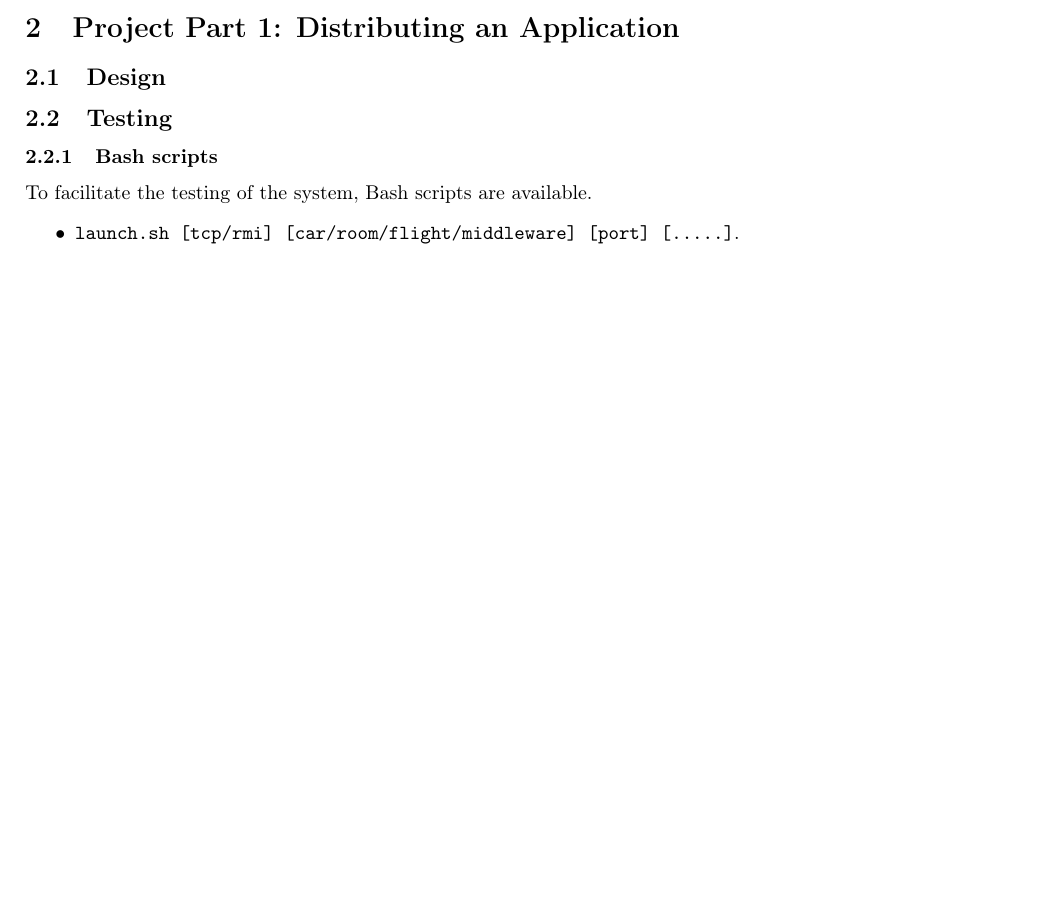
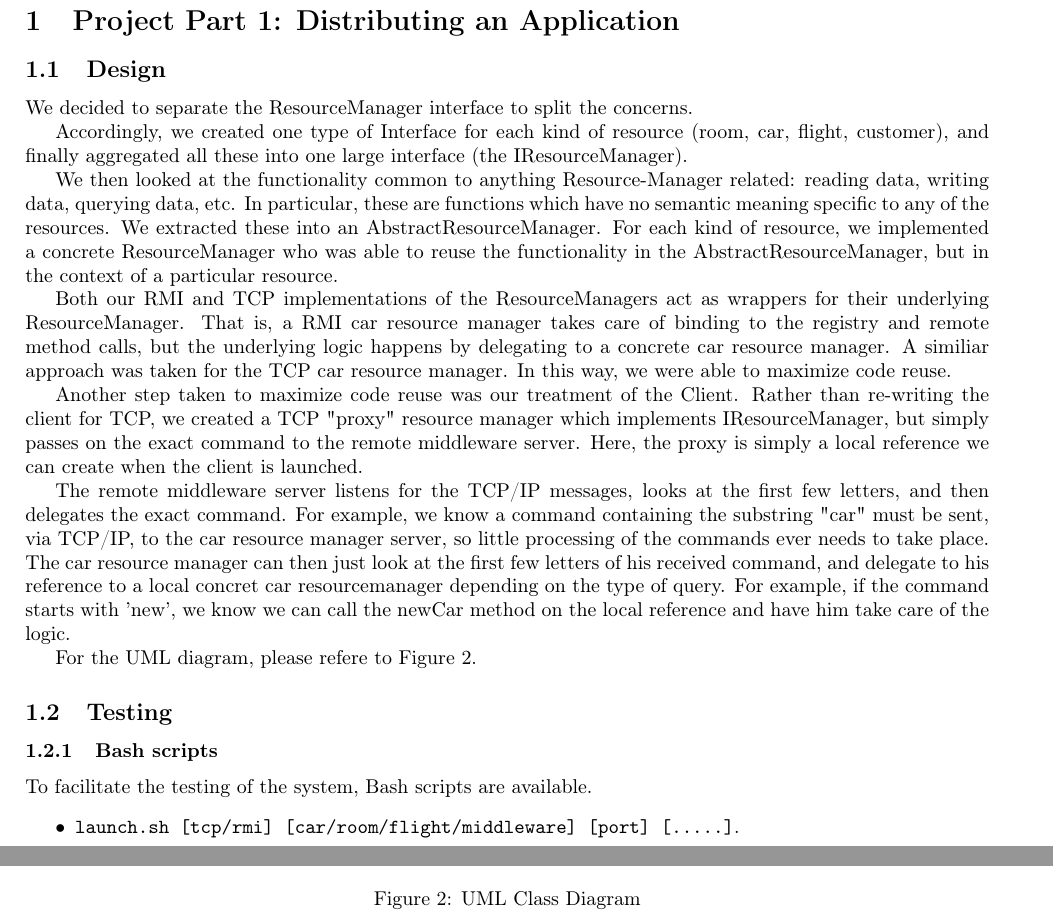
Before and after one commit to akawry/comp512, a LaTeX document (doc/report.tex): part of page 3 of 3 before the commit and two parts of pages 2 and 3 of 3 after it, the two joined at a grey line, cut so that both start at the same text, the shorter picture padded with empty space. Compiled offline with pdfLaTeX.

Commit message:
Update report

```diff
--- a/doc/report.tex
+++ b/doc/report.tex
@@ -27,6 +31,41 @@ Alexander \textsc{Kawrykow} \\ \\ \\
 \section{Project Part 1: Distributing an Application}
 \subsection{Design}
 
+We decided to separate the ResourceManager interface to split the concerns.
+
+Accordingly, we created one type of Interface for each kind of resource (room, car, flight, customer), and finally aggregated all these into one large interface (the IResourceManager).
+
+We then looked at the functionality common to anything Resource-Manager related: reading data, writing data, querying data, etc. In particular,
+these are functions which have no semantic meaning specific to any of the resources. We extracted these into an AbstractResourceManager.
+For each kind of resource, we implemented a concrete ResourceManager who was able to reuse the functionality in the AbstractResourceManager,
+but in the context of a particular resource.
+
+
+Both our RMI and TCP implementations of the ResourceManagers act as wrappers for their underlying ResourceManager. That is, a RMI car resource manager
+takes care of binding to the registry and remote method calls, but the underlying logic happens by delegating to a concrete car resource manager. A
+similiar approach was taken for the TCP car resource manager. In this way, we were able to maximize code reuse.
+
+
+Another step taken to maximize code reuse was our treatment of the Client. Rather than re-writing the client for TCP, we created a TCP "proxy" resource
+manager which implements IResourceManager, but simply passes on the exact command to the remote middleware server. Here, the proxy is simply a local
+reference we can create when the client is launched.
+
+
+The remote middleware server listens for the TCP/IP messages, looks at the first few letters, and
+then delegates the exact command. For example, we know a command containing the substring "car" must be sent, via TCP/IP, to the car resource manager server,
+so little processing of the commands ever needs to take place. The car resource manager can then just look at the first few letters of his received command,
+and delegate to his reference to a local concret car resourcemanager depending on the type of query. For example, if the command starts with 'new', we know
+we can call the newCar method on the local reference and have him take care of the logic.
+
+
+For the UML diagram, please refere to Figure~\ref{uml}.
+
+\begin{figure}
+  \centering
+	\includegraphics[scale=0.6,angle=90]{classhierarchy.png}
+  \caption{UML Class Diagram}
+  \label{uml}
+\end{figure}
 
 
 \subsection{Testing}
```
Also changed, not shown: doc/report.tex (12 more changed lines).
